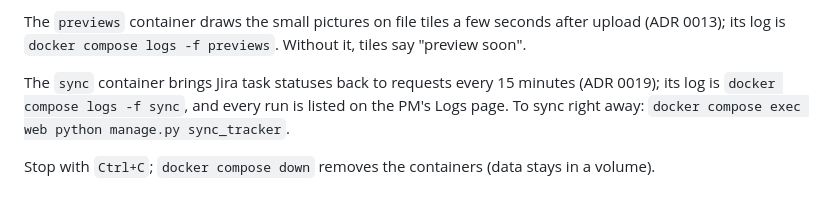
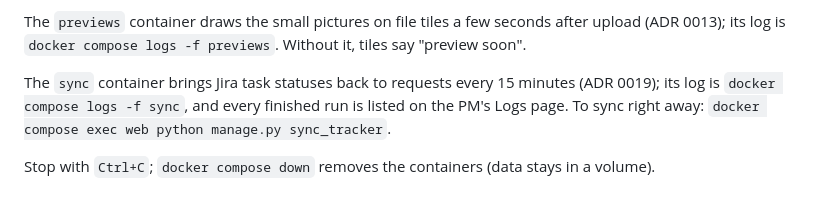
Before and after one commit to DimanyYar/dimond, a Markdown page: README.md, the part around the change. Rendered like a GitHub page.

Commit message:
docs: the Logs page lists finished sync runs
Co-Authored-By: Claude Opus 5.5 <noreply@anthropic.com>
Claude-Session: https://claude.ai/code/session_01CaC9nSEKix5uFTHRjV45sh

```diff
--- a/README.md
+++ b/README.md
@@ -37,7 +37,7 @@ The `previews` container draws the small pictures on file tiles a few seconds af
 (ADR 0013); its log is `docker compose logs -f previews`. Without it, tiles say "preview soon".
 
 The `sync` container brings Jira task statuses back to requests every 15 minutes (ADR 0019); its
-log is `docker compose logs -f sync`, and every run is listed on the PM's Logs page. To sync right
+log is `docker compose logs -f sync`, and every finished run is listed on the PM's Logs page. To sync right
 away: `docker compose exec web python manage.py sync_tracker`.
 
 Stop with `Ctrl+C`; `docker compose down` removes the containers (data stays in a volume).
```
